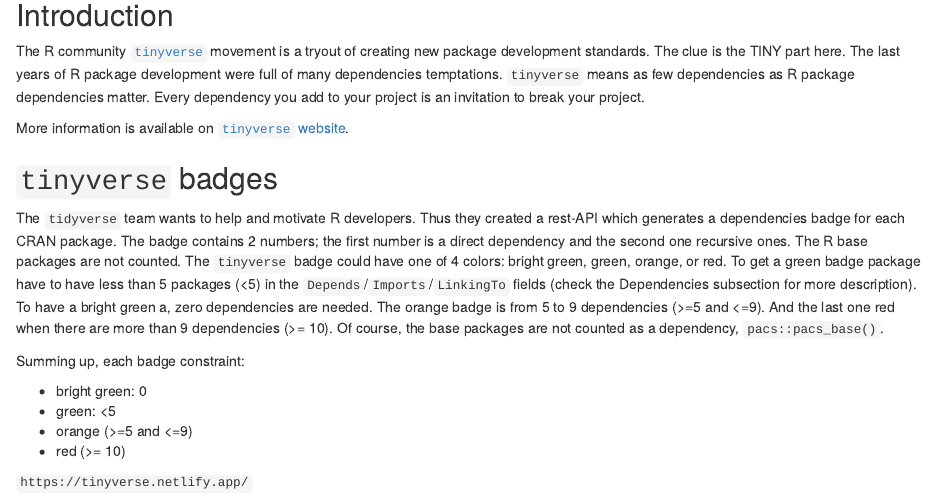
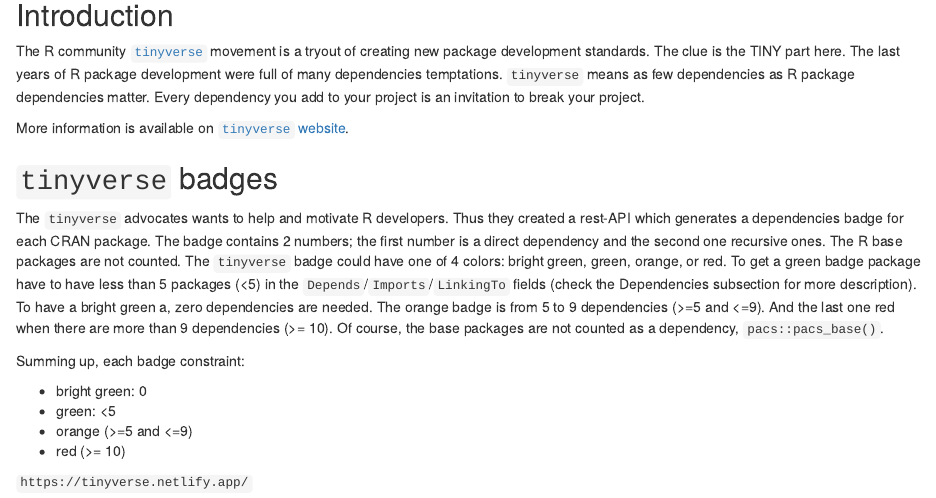
Before and after one commit to Polkas/pacs, an R Markdown document (vignettes/tinyverse.Rmd): the page in a window 1100 px wide, from 80 px down. Rendered offline with R 4.5, knitr and Pandoc, with nearby package versions; badge pictures from the web are left out.

Commit message:
Update tinyverse.Rmd

```diff
--- a/vignettes/tinyverse.Rmd
+++ b/vignettes/tinyverse.Rmd
@@ -34,7 +34,7 @@
 
 ## `tinyverse` badges
 
-The `tidyverse` team wants to help and motivate R developers. Thus they created a rest-API which generates a dependencies badge for each CRAN package.
+The `tinyverse` advocates wants to help and motivate R developers. Thus they created a rest-API which generates a dependencies badge for each CRAN package.
 The badge contains 2 numbers; the first number is a direct dependency and the second one recursive ones.
  The R base packages are not counted. The `tinyverse` badge could have one of 4 colors: bright green, green, orange, or red. To get a green badge package have to have less than 5 packages (<5) in the `Depends`/`Imports`/`LinkingTo` fields (check the Dependencies subsection for more description).
 To have a bright green a, zero dependencies are needed. The orange badge is from 5 to 9 dependencies (>=5 and <=9). And the last one red when there are more than 9 dependencies (>= 10). Of course, the base packages are not counted as a dependency, `pacs::pacs_base()`.
```
